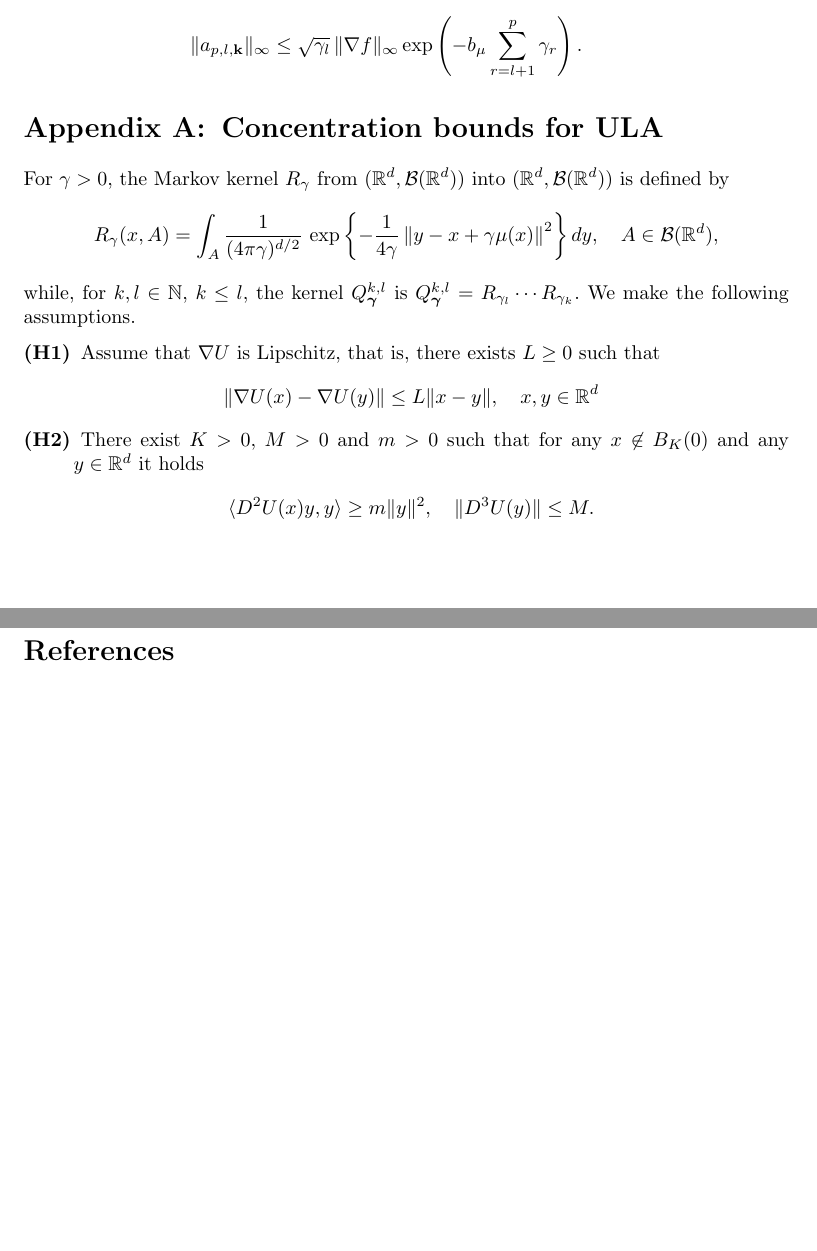
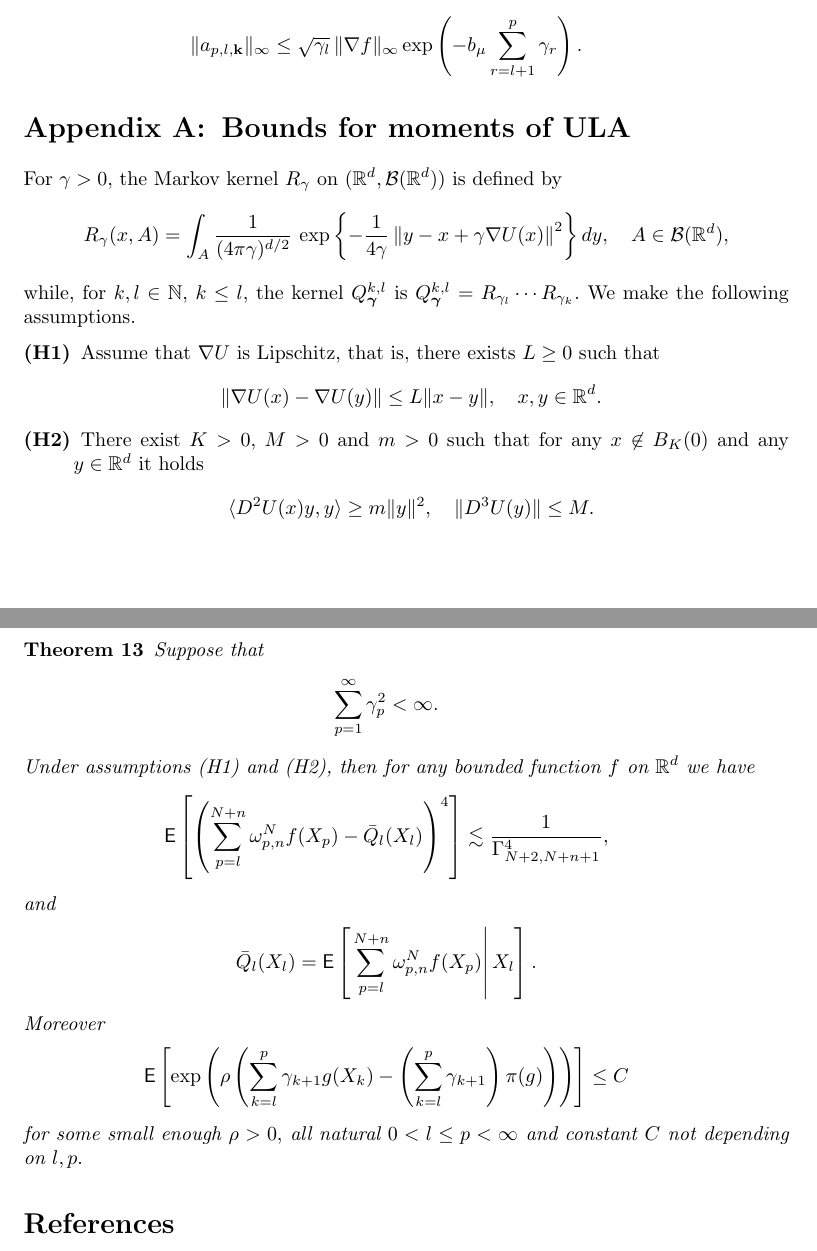
Before and after one commit to svsamsonov/VR-MCMC, a LaTeX document (aap/Revision/vr-mcmc-revision.tex): two parts of pages 29 and 30 of 31, joined at a grey line, cut so that both start at the same text, the shorter picture padded with empty space. Compiled offline with pdfLaTeX.

Commit message:
Revision

```diff
--- a/aap/Revision/vr-mcmc-revision.tex
+++ b/aap/Revision/vr-mcmc-revision.tex
@@ -1470,13 +1470,12 @@ As a result
 
 \appendix
 
-\section{Concentration bounds for  ULA}
+\section{Bounds for moments of  ULA}
 For $\gamma>0$, the Markov kernel $R_\gamma$
-from $(\mathbb R^d,\mathcal B(\mathbb R^d))$
-into $(\mathbb R^d,\mathcal B(\mathbb R^d))$
+on $(\mathbb R^d,\mathcal B(\mathbb R^d))$
 is defined by
 $$
-R_\gamma(x,A)=\int_{A} \frac{1}{(4 \pi \gamma)^{d/2}} \text{ exp} \left\{ -\frac{1}{4\gamma} \left\| y - x + \gamma \mu(x)\right\|^2\right\}dy,\quad A\in \mathcal B(\mathbb R^d),
+R_\gamma(x,A)=\int_{A} \frac{1}{(4 \pi \gamma)^{d/2}} \text{ exp} \left\{ -\frac{1}{4\gamma} \left\| y - x + \gamma \nabla U(x)\right\|^2\right\}dy,\quad A\in \mathcal B(\mathbb R^d),
 $$
 while, for $k,l\in\mathbb N$, $k\le l$,
 the kernel $Q_{\boldsymbol{\gamma}}^{k,l}$ is
@@ -1488,7 +1487,7 @@ $
 \begin{description}
 \item[(H1)] Assume that $\nabla U$ is Lipschitz, that is, there exists $L\geq 0$ such that
 \begin{eqnarray*}
-\|\nabla U(x)-\nabla U(y)\|\leq L\|x-y\|, \quad x,y\in \mathbb{R}^d
+\|\nabla U(x)-\nabla U(y)\|\leq L\|x-y\|, \quad x,y\in \mathbb{R}^d.
 \end{eqnarray*}
 
 \item[(H2)] There exist $K>0,$ $M>0$ and $m>0$ such that for any $x\not\in B_K(0)	$ and any $y\in \mathbb{R}^d$ it holds
@@ -1497,6 +1496,27 @@ $
 \end{eqnarray*}
 
 \end{description}
+
+\begin{thm}
+Suppose that
+\begin{eqnarray*}
+\sum_{p=1}^{\infty} \gamma^2_p<\infty.
+\end{eqnarray*}
+Under assumptions (H1) and (H2), then for any bounded function $f$ on $\mathbb{R}^d$
+we have
+\begin{eqnarray*}
+\mathsf{E}\left[\left(\sum_{p=l}^{N+n}\omega_{p,n}^{N}f(X_{p})-\bar Q_l(X_l)\right)^{4}\right] \lesssim \frac{1}{\Gamma^4_{N+2,N+n+1}},
+\end{eqnarray*}
+ and
+\begin{eqnarray*}
+\bar Q_l(X_l)=\mathsf{E}\left[\left.\sum_{p=l}^{N+n}\omega_{p,n}^{N}f(X_{p})\right|X_{l}\right].
+\end{eqnarray*}
+Moreover
+\begin{eqnarray*}
+\mathsf{E}\left[\exp\left(\rho\left(\sum_{k=l}^{p}\gamma_{k+1}g(X_{k})-\left(\sum_{k=l}^{p}\gamma_{k+1}\right)\pi(g)\right)\right)\right]\leq C
+\end{eqnarray*}
+for some small enough $\rho>0,$  all natural $0<l\leq p<\infty$ and constant $C$ not depending on $l,p.$
+\end{thm}
 
 \bibliographystyle{plain}
 \bibliography{refs-1}
```
Also changed, not shown: aap/Revision/vr-mcmc-revision.pdf.
